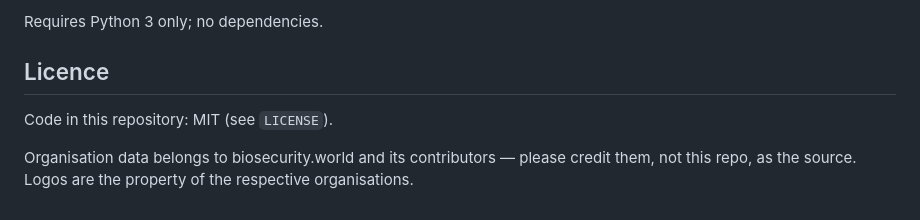
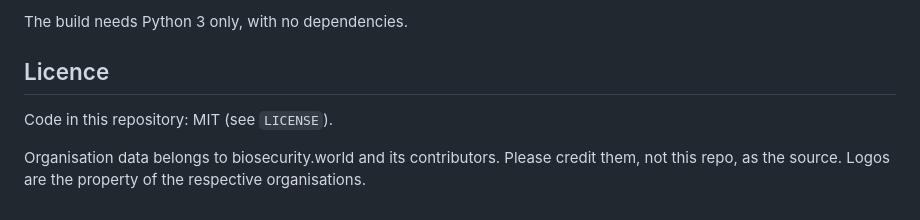
Before and after one commit to shrlxmp/biosecurity-map, a Markdown page: README.md, the part around one of its changes. Drawn GitHub-style.

```diff
--- a/README.md
+++ b/README.md
@@ -98,10 +99,10 @@ is injected. Edit the template, not `index.html` — `index.html` is generated a
 overwritten.
 
-Requires Python 3 only; no dependencies.
+The build needs Python 3 only, with no dependencies.
 
 ## Licence
 
 Code in this repository: MIT (see `LICENSE`).
 
-Organisation data belongs to biosecurity.world and its contributors — please credit them,
-not this repo, as the source. Logos are the property of the respective organisations.
+Organisation data belongs to biosecurity.world and its contributors. Please credit them, not
+this repo, as the source. Logos are the property of the respective organisations.
```
Also changed, not shown: other parts of README.md (+35 -34 lines).
